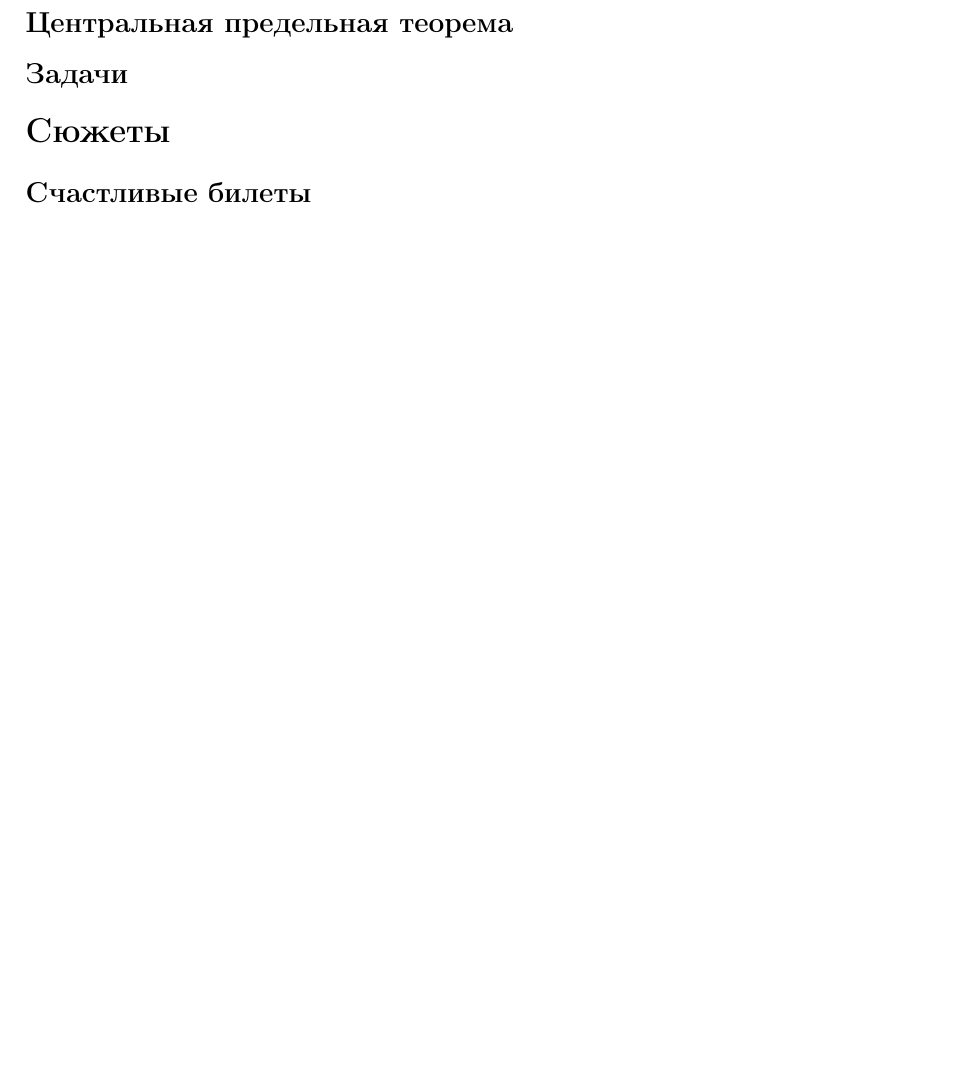
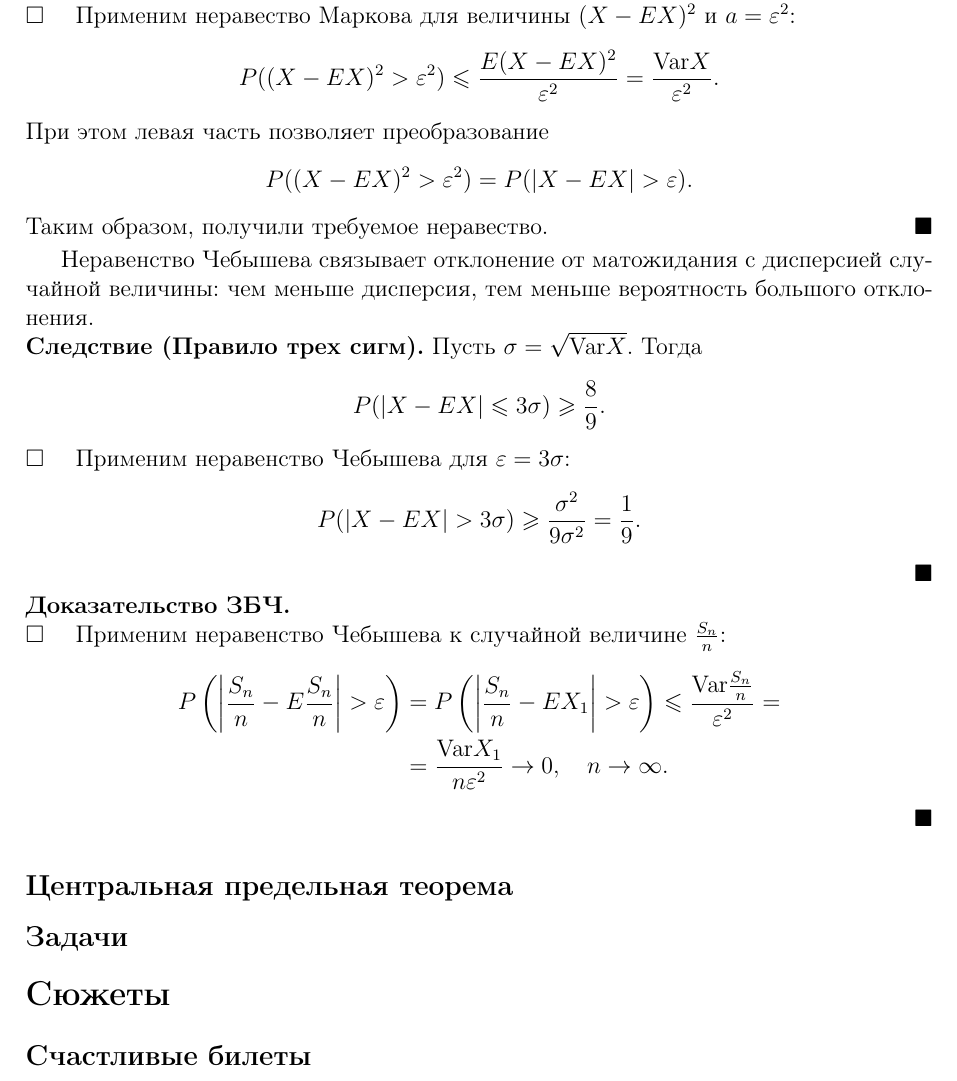
Before and after one commit to BadApproximator/probability_theory, a LaTeX document (Tex/probability/probability_theory_and_practice.tex): part of page 54 of 58 before the commit and part of page 55 of 59 after it, cut at the place of the change, the shorter picture padded with empty space. Compiled offline with pdfLaTeX.

Commit message:
PROBABILITY: add a proof of LLN with comments

```diff
--- a/Tex/probability/probability_theory_and_practice.tex
+++ b/Tex/probability/probability_theory_and_practice.tex
@@ -2698,6 +2711,39 @@ X_n \myarrow{P} X \quad \Leftrightarrow \quad \forall \ep > 0 \quad P(|X_n - X|
 \[
 \forall \ep > 0 \quad P(|X-EX| > \ep) < \frac{\Var X}{\ep^2}.
 \]
+\begin{proof}
+    Применим неравество Маркова для величины $(X-EX)^2$ и $a = \ep^2$:
+    \begin{align*}
+        P((X-EX)^2 > \ep^2) \le \frac{E(X-EX)^2}{\ep^2} = \frac{\Var X}{\ep^2}.
+    \end{align*}
+    При этом левая часть позволяет преобразование
+    \[
+    P((X-EX)^2 > \ep^2) = P(|X-EX| > \ep).
+    \]
+    Таким образом, получили требуемое неравество.
+\end{proof}
+
+Неравенство Чебышева связывает отклонение от матожидания с дисперсией случайной величины: чем меньше дисперсия, тем меньше вероятность большого отклонения.
+
+\noindent\textbf{Следствие (Правило трех сигм).} Пусть $\s = \sqrt{\Var X}$. Тогда
+\[
+P(|X-EX| \le 3\s) \ge \frac{8}{9}.
+\]
+\begin{proof}
+    Применим неравенство Чебышева для $\ep = 3\s$:
+    \[
+    P(|X-EX| > 3\s) \ge \frac{\s^2}{9\s^2} = \frac{1}{9}.
+    \]
+\end{proof}
+
+\noindent\textbf{Доказательство ЗБЧ.}
+\begin{proof}
+    Применим неравенство Чебышева к случайной величине $\frac{S_n}{n}$:
+    \begin{align*}
+        P\braces{\left|\frac{S_n}{n} - E\frac{S_n}{n}\right| > \ep} &= P\braces{\left|\frac{S_n}{n} - EX_1\right| > \ep} \le \frac{\Var \frac{S_n}{n}}{\ep^2} = \\
+        &= \frac{\Var X_1}{n\ep^2} \rightarrow 0, \quad n \rightarrow \infty.
+    \end{align*}
+\end{proof}
 
 \subsection*{Центральная предельная теорема}\addcontentsline{toc}{subsection}{Центральная предельная теорема}
 
```
Also changed, not shown: Tex/probability/probability_theory_and_practice.tex (13 more changed lines), 1 other file.
